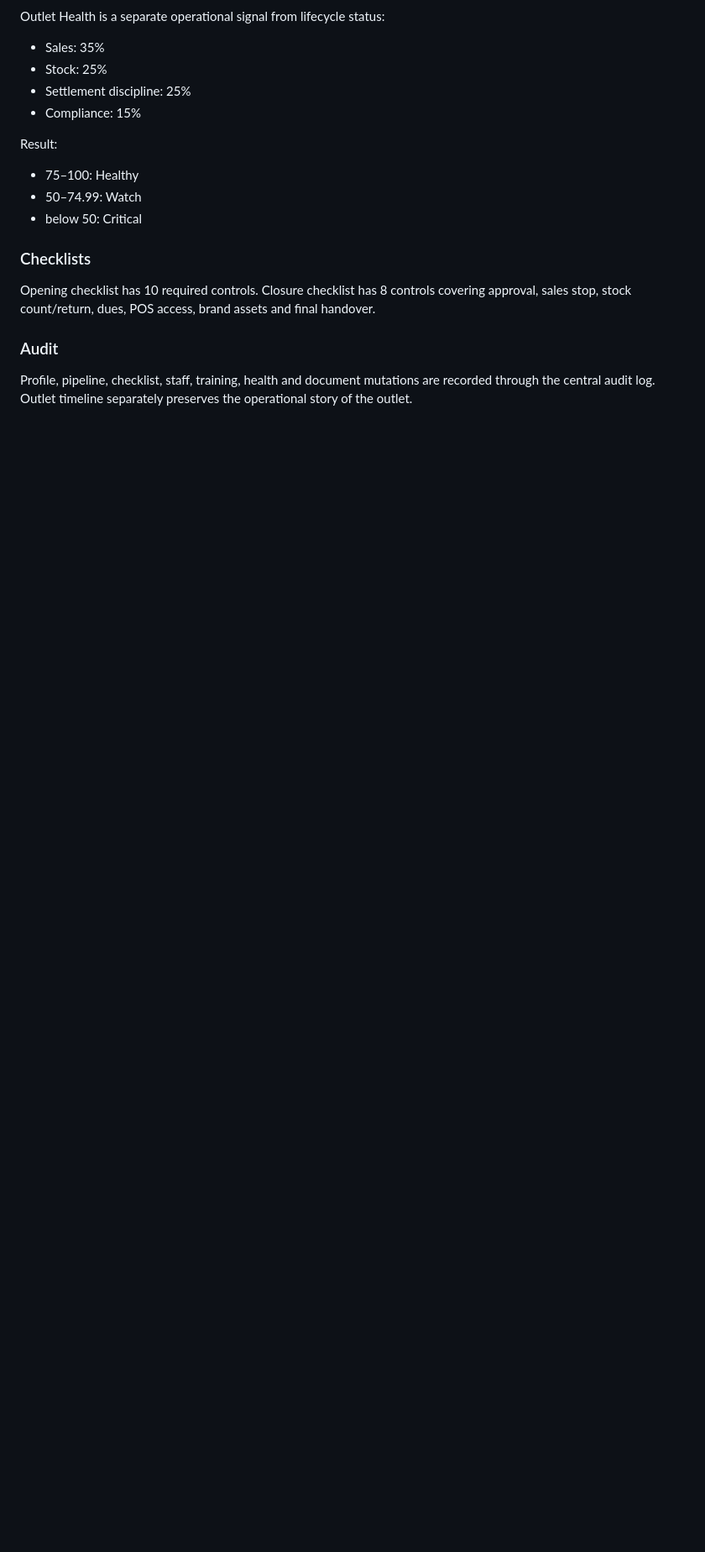
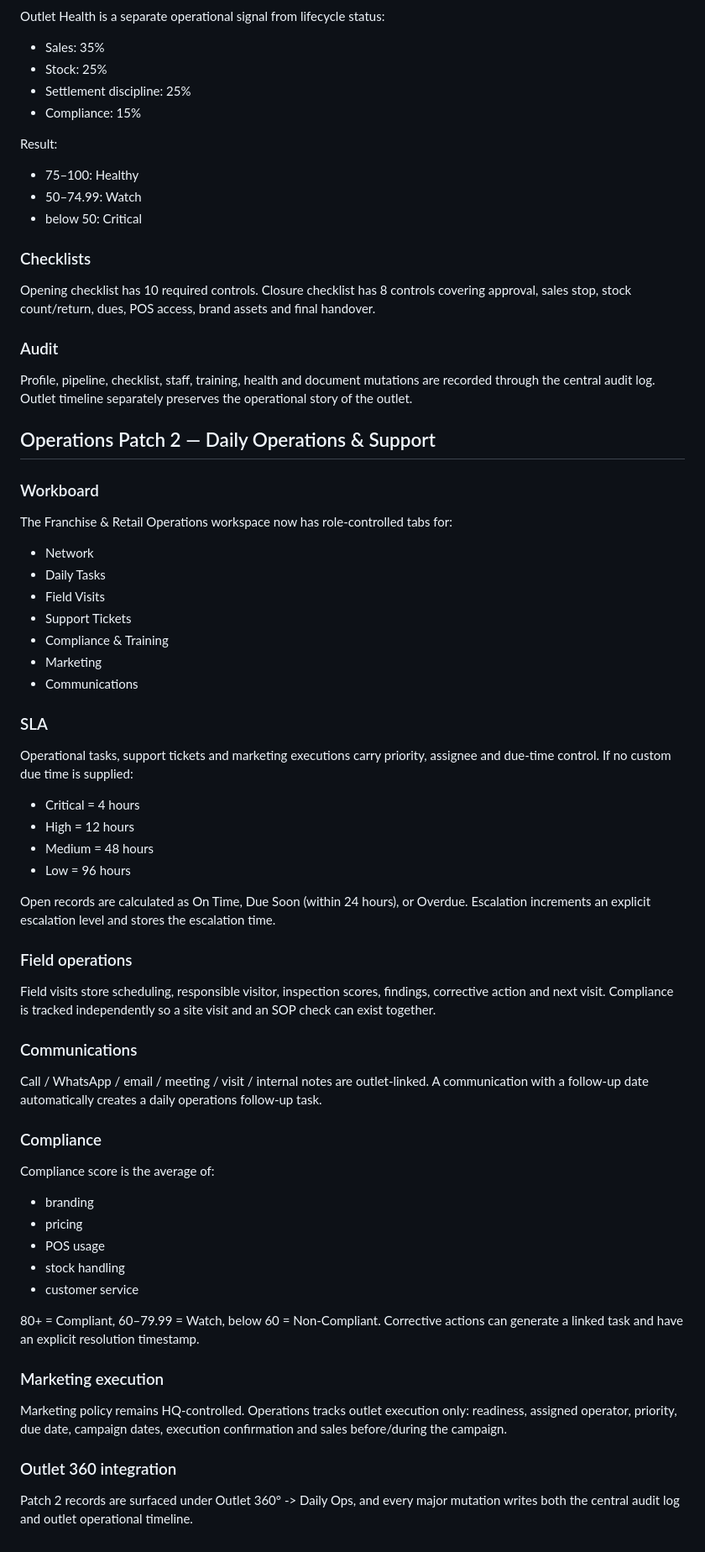
Before and after one commit to boosteayt/teashop-bd-business-os, a Markdown page: docs/ARCHITECTURE.md, the part around the change. Shown at 84% size. Drawn GitHub-style; blank space fills up the shorter version.

Commit message:
docs: lock Operations Patch 2 daily support architecture

```diff
--- a/docs/ARCHITECTURE.md
+++ b/docs/ARCHITECTURE.md
@@ -87,3 +87,47 @@ Opening checklist has 10 required controls. Closure checklist has 8 controls cov
 
 ### Audit
 Profile, pipeline, checklist, staff, training, health and document mutations are recorded through the central audit log. Outlet timeline separately preserves the operational story of the outlet.
+
+
+## Operations Patch 2 — Daily Operations & Support
+
+### Workboard
+The Franchise & Retail Operations workspace now has role-controlled tabs for:
+- Network
+- Daily Tasks
+- Field Visits
+- Support Tickets
+- Compliance & Training
+- Marketing
+- Communications
+
+### SLA
+Operational tasks, support tickets and marketing executions carry priority, assignee and due-time control. If no custom due time is supplied:
+- Critical = 4 hours
+- High = 12 hours
+- Medium = 48 hours
+- Low = 96 hours
+
+Open records are calculated as On Time, Due Soon (within 24 hours), or Overdue. Escalation increments an explicit escalation level and stores the escalation time.
+
+### Field operations
+Field visits store scheduling, responsible visitor, inspection scores, findings, corrective action and next visit. Compliance is tracked independently so a site visit and an SOP check can exist together.
+
+### Communications
+Call / WhatsApp / email / meeting / visit / internal notes are outlet-linked. A communication with a follow-up date automatically creates a daily operations follow-up task.
+
+### Compliance
+Compliance score is the average of:
+- branding
+- pricing
+- POS usage
+- stock handling
+- customer service
+
+80+ = Compliant, 60–79.99 = Watch, below 60 = Non-Compliant. Corrective actions can generate a linked task and have an explicit resolution timestamp.
+
+### Marketing execution
+Marketing policy remains HQ-controlled. Operations tracks outlet execution only: readiness, assigned operator, priority, due date, campaign dates, execution confirmation and sales before/during the campaign.
+
+### Outlet 360 integration
+Patch 2 records are surfaced under Outlet 360° -> Daily Ops, and every major mutation writes both the central audit log and outlet operational timeline.
```
